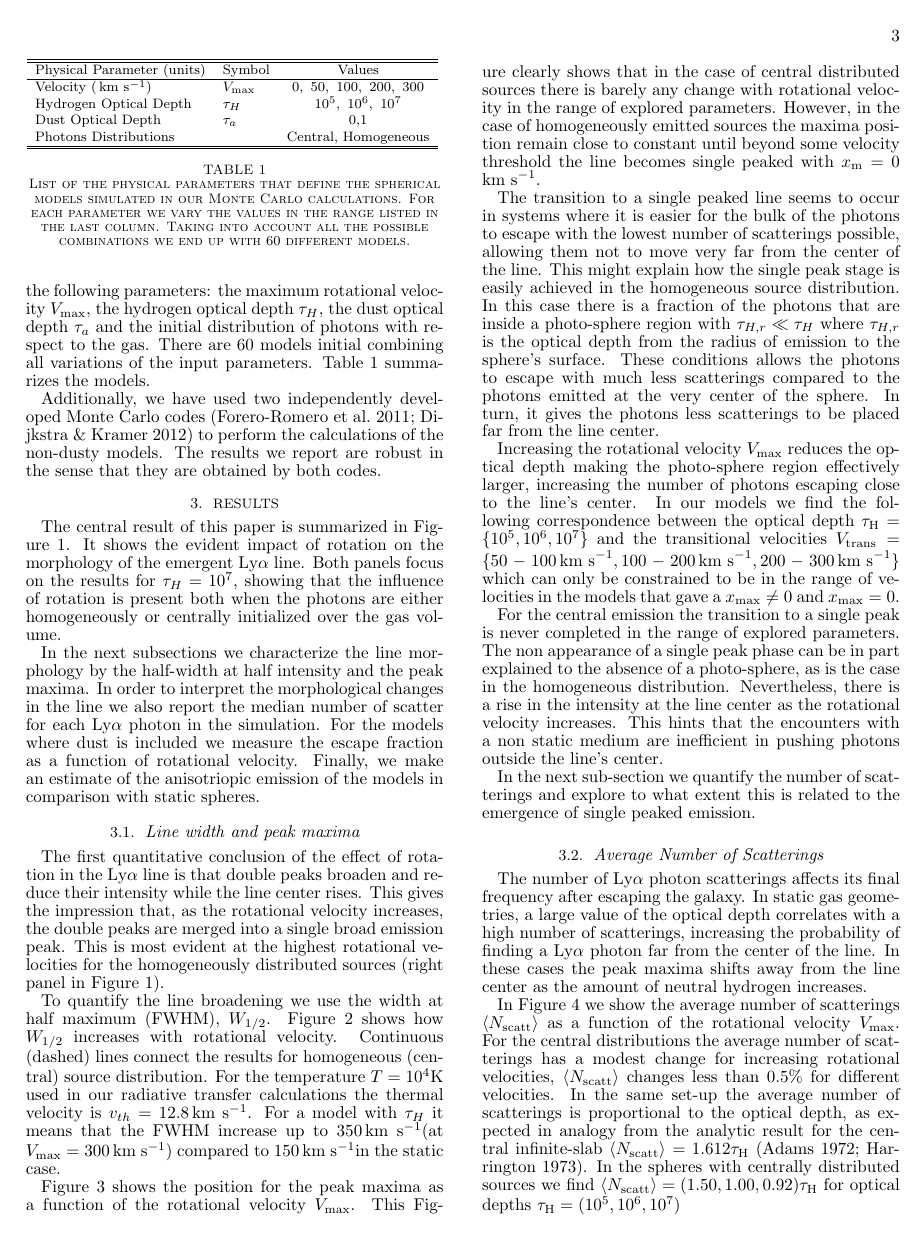
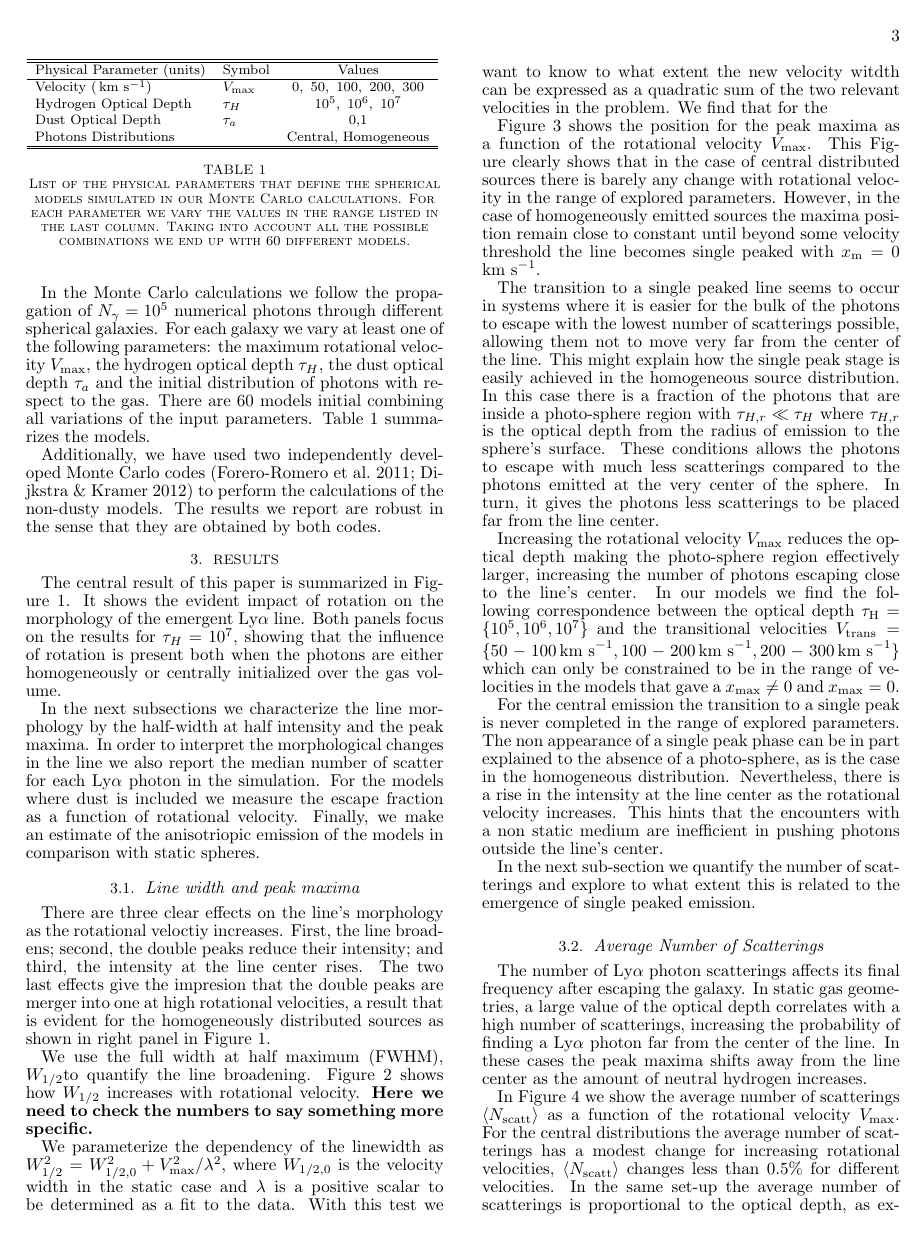
Before and after one commit to jngaravitoc/RotationLyAlpha, a LaTeX document (paper/ms.tex): page 3 of 9. Compiled offline with pdfLaTeX.

Commit message:
working on the results section

```diff
--- a/paper/ms.tex
+++ b/paper/ms.tex
@@ -360,24 +364,27 @@ with static spheres.
   peaked. \label{fig:maximumsvsvelocity}}
 \end{figure}
 
-The first quantitative conclusion of the effect of rotation in the
-\ly line is that double peaks broaden and reduce their intensity
-while the line center rises. This gives the impression that, as the
-rotational velocity increases, the double peaks are merged into a
-single broad emission peak. This is most evident at the highest
-rotational velocities for the homogeneously distributed sources
-(right panel in Figure \ref{fig:differentvelocities}).
+There are three clear effects on the line's morphology as the
+rotational veloctiy increases. First, the line
+broadens; second, the double peaks reduce their intensity; and third,
+the intensity at the line center rises. The two last effects give the
+impresion that the double peaks are merger into one at high rotational
+velocities, a result that is evident for the homogeneously distributed
+sources as shown in right panel in Figure \ref{fig:differentvelocities}.
 
-To quantify the line broadening we use the width at half maximum
-(FWHM), $W_{1/2}$. Figure \ref{fig:widthvsvelocity} shows how $W_{1/2}$ increases
-with rotational velocity. Continuous (dashed) lines connect the
-results for homogeneous (central) source distribution. For the
-temperature $T=10^4$K used in our radiative transfer calculations the
-thermal velocity is $v_{th}=12.8$\kms. For a model with $\tau_{H}$ it
-means that the FWHM increase up to $350$\kms (at $V_{\rm
-  max}=300$\kms) compared to $150$\kms in the static case.
+We use the full width at half maximum (FWHM), $W_{1/2}$to quantify the line
+broadening. Figure \ref{fig:widthvsvelocity} shows how $W_{1/2}$ increases
+with rotational velocity. {\bf Here we need to check the numbers to
+  say something more specific.}
 
-% No entiendo bien esta ultima frase, la comparasion es entre que modelos? con que \tau_H?. Nicolas
+
+We parameterize the dependency of the linewidth as $W_{1/2}^2 =
+W_{1/2,0}^2 + V_{\rm max}^2/\lambda^2$, where $W_{1/2,0}$ is the
+velocity width in the static case and $\lambda$ is a positive
+scalar to be determined as a fit to the data. With this test we want
+to know to what extent the new velocity witdth can be expressed as a
+quadratic sum of the two relevant velocities in the problem. We find
+that for the
 
 Figure \ref{fig:maximumsvsvelocity} shows the position for the peak
 maxima as a function of the rotational velocity $V_{\rm max}$. This
```
Also changed, not shown: paper/ms.tex (32 more changed lines).
